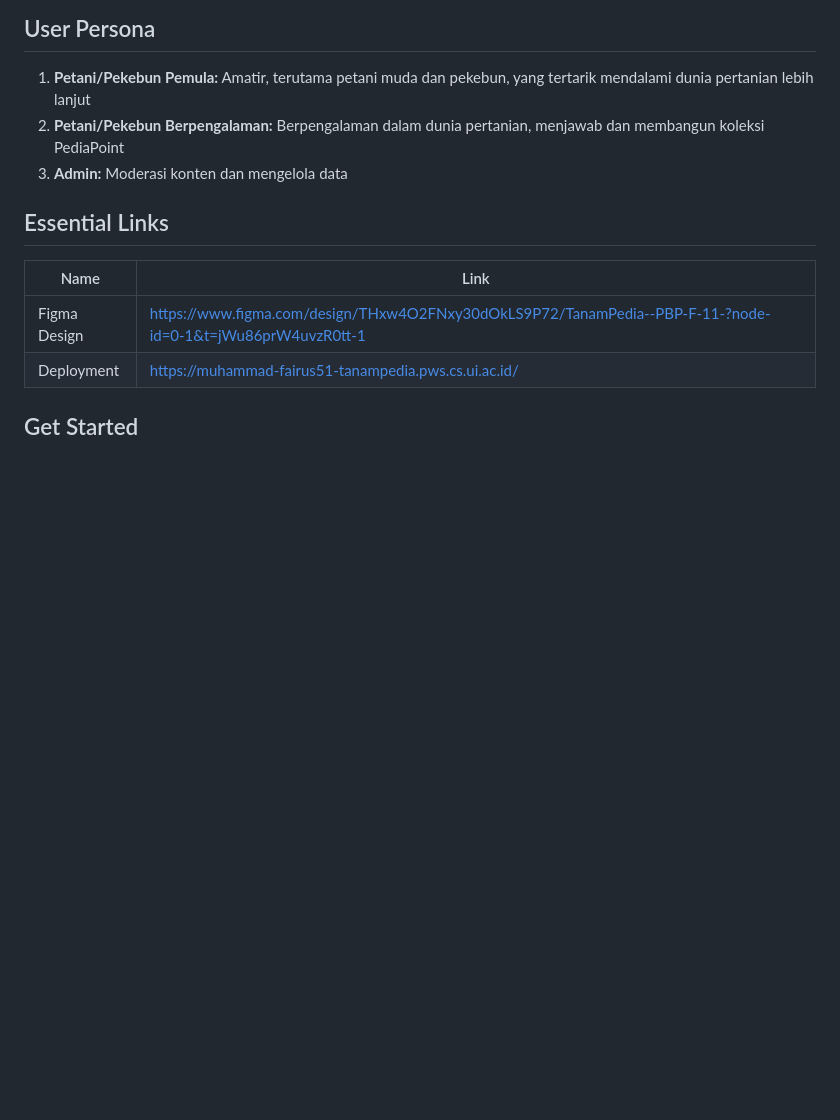
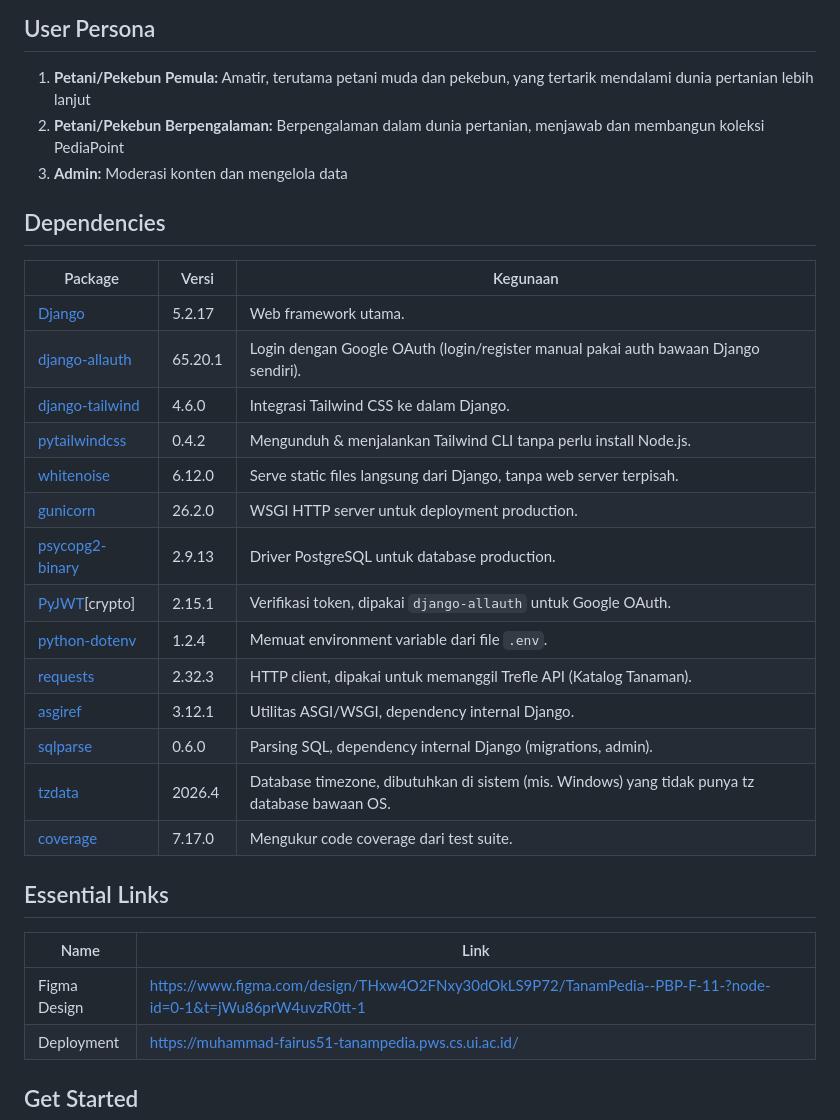
Before and after one commit to PBP-Kelompok-F11/tanampedia, a Markdown page: README.md, the part around the change. Rendered like a GitHub page; blank space fills up the shorter version.

Commit message:
docs: added dependency table section in README.md

```diff
--- a/README.md
+++ b/README.md
@@ -45,6 +45,25 @@
 1. **Petani/Pekebun Pemula:** Amatir, terutama petani muda dan pekebun, yang tertarik mendalami dunia pertanian lebih lanjut
 2. **Petani/Pekebun Berpengalaman:** Berpengalaman dalam dunia pertanian, menjawab dan membangun koleksi PediaPoint
 3. **Admin:** Moderasi konten dan mengelola data
+
+## Dependencies
+
+| Package | Versi | Kegunaan |
+| --- | --- | --- |
+| [Django](https://www.djangoproject.com/) | 5.2.17 | Web framework utama. |
+| [django-allauth](https://docs.allauth.org/) | 65.20.1 | Login dengan Google OAuth (login/register manual pakai auth bawaan Django sendiri). |
+| [django-tailwind](https://django-tailwind.readthedocs.io/) | 4.6.0 | Integrasi Tailwind CSS ke dalam Django. |
+| [pytailwindcss](https://github.com/timonweb/pytailwindcss) | 0.4.2 | Mengunduh & menjalankan Tailwind CLI tanpa perlu install Node.js. |
+| [whitenoise](https://whitenoise.readthedocs.io/) | 6.12.0 | Serve static files langsung dari Django, tanpa web server terpisah. |
+| [gunicorn](https://gunicorn.org/) | 26.2.0 | WSGI HTTP server untuk deployment production. |
+| [psycopg2-binary](https://www.psycopg.org/) | 2.9.13 | Driver PostgreSQL untuk database production. |
+| [PyJWT](https://pyjwt.readthedocs.io/)[crypto] | 2.15.1 | Verifikasi token, dipakai `django-allauth` untuk Google OAuth. |
+| [python-dotenv](https://github.com/theskumar/python-dotenv) | 1.2.4 | Memuat environment variable dari file `.env`. |
+| [requests](https://requests.readthedocs.io/) | 2.32.3 | HTTP client, dipakai untuk memanggil Trefle API (Katalog Tanaman). |
+| [asgiref](https://github.com/django/asgiref) | 3.12.1 | Utilitas ASGI/WSGI, dependency internal Django. |
+| [sqlparse](https://github.com/andialbrecht/sqlparse) | 0.6.0 | Parsing SQL, dependency internal Django (migrations, admin). |
+| [tzdata](https://pypi.org/project/tzdata/) | 2026.4 | Database timezone, dibutuhkan di sistem (mis. Windows) yang tidak punya tz database bawaan OS. |
+| [coverage](https://coverage.readthedocs.io/) | 7.17.0 | Mengukur code coverage dari test suite. |
 
 ## Essential Links
 
```
